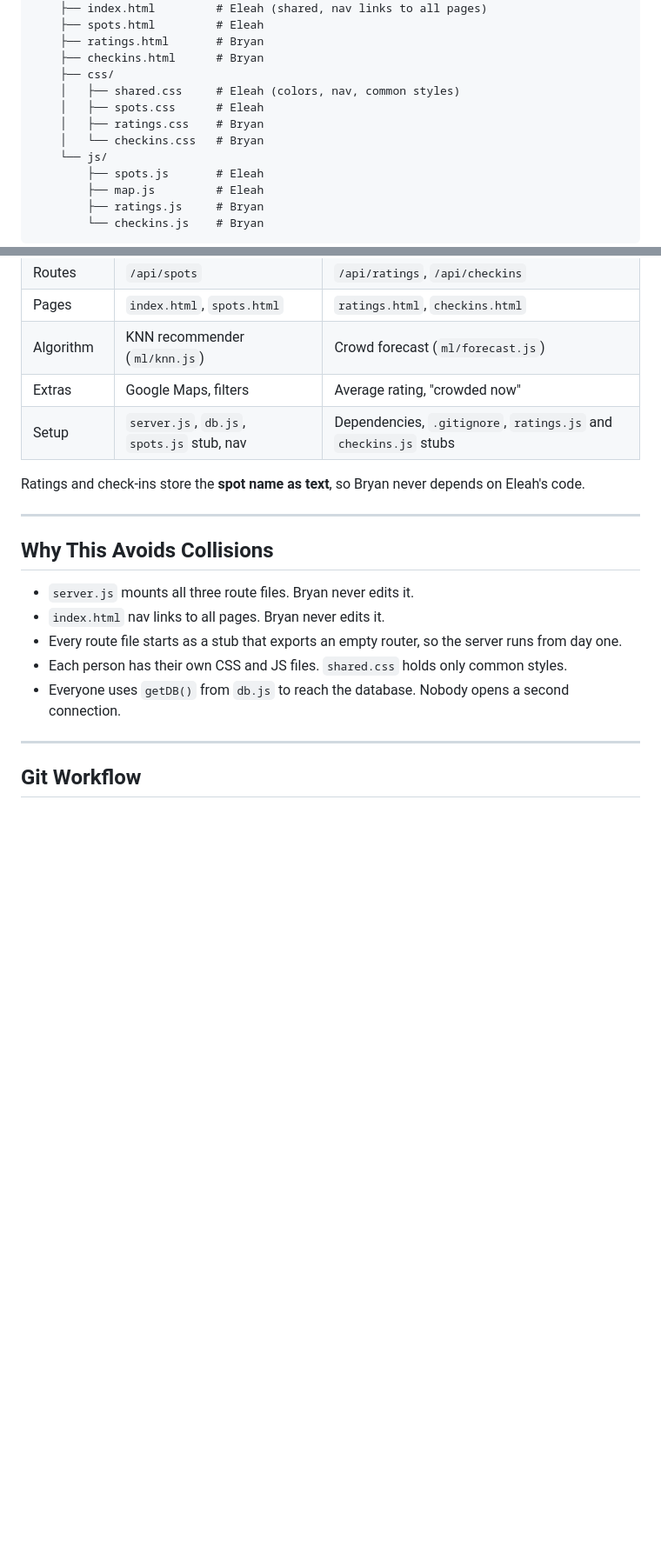
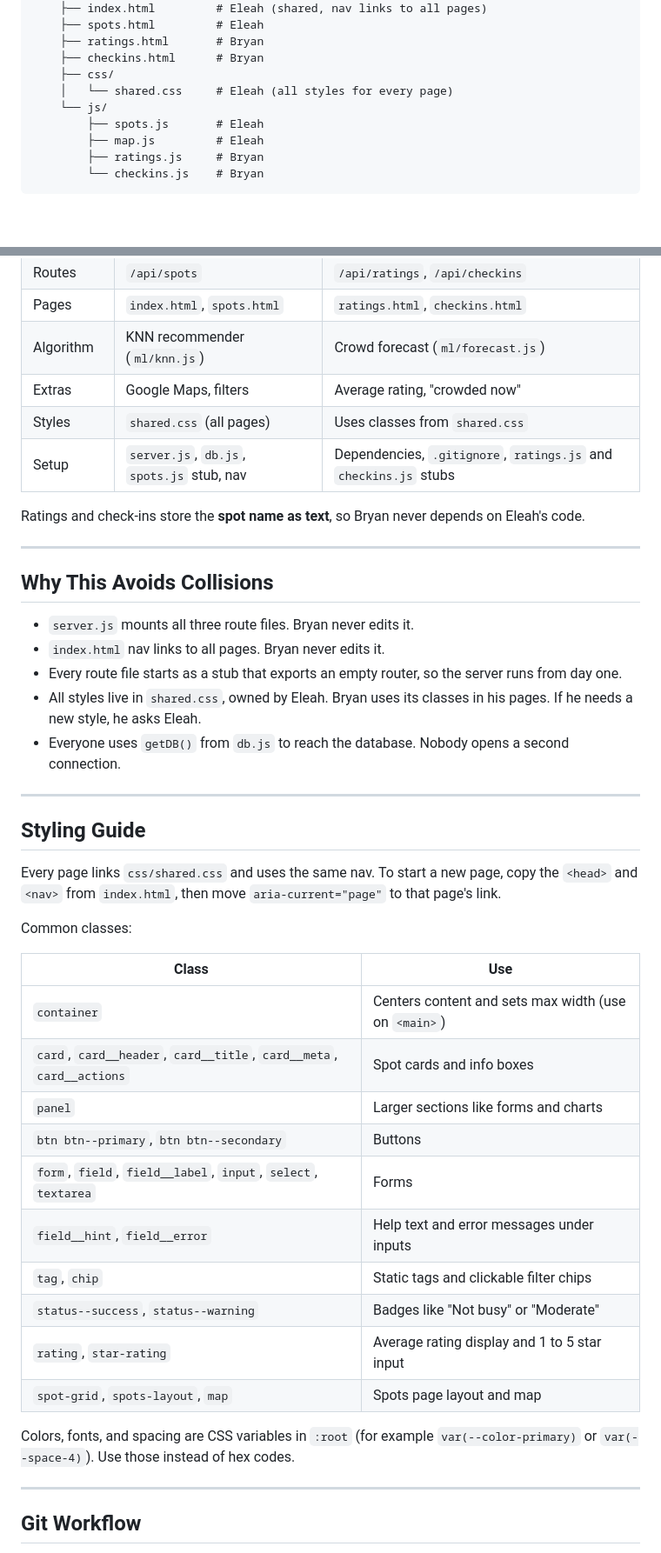
Before and after one commit to BryanSJamesDev/study-spot-finder, a Markdown page: README.md, 2 parts joined by grey strips. Shown at 87% size. Drawn GitHub-style; blank space fills up the shorter version.

Commit message:
Update README: single CSS file, styling guide, data model questions

```diff
--- a/README.md
+++ b/README.md
@@ -41,10 +42,7 @@ Shared files (`server.js`, `db.js`, `package.json`, `public/index.html`) stay st
         ├── ratings.html       # Bryan
         ├── checkins.html      # Bryan
         ├── css/
-        │   ├── shared.css     # Eleah (colors, nav, common styles)
-        │   ├── spots.css      # Eleah
-        │   ├── ratings.css    # Bryan
-        │   └── checkins.css   # Bryan
+        │   └── shared.css     # Eleah (all styles for every page)
         └── js/
             ├── spots.js       # Eleah
             ├── map.js         # Eleah
@@ -62,6 +60,7 @@ Shared files (`server.js`, `db.js`, `package.json`, `public/index.html`) stay st
 | Pages | `index.html`, `spots.html` | `ratings.html`, `checkins.html` |
 | Algorithm | KNN recommender (`ml/knn.js`) | Crowd forecast (`ml/forecast.js`) |
 | Extras | Google Maps, filters | Average rating, "crowded now" |
+| Styles | `shared.css` (all pages) | Uses classes from `shared.css` |
 | Setup | `server.js`, `db.js`, `spots.js` stub, nav | Dependencies, `.gitignore`, `ratings.js` and `checkins.js` stubs |
 
 Ratings and check-ins store the **spot name as text**, so Bryan never depends on Eleah's code.
@@ -73,8 +72,31 @@ Ratings and check-ins store the **spot name as text**, so Bryan never depends on
 - `server.js` mounts all three route files. Bryan never edits it.
 - `index.html` nav links to all pages. Bryan never edits it.
 - Every route file starts as a stub that exports an empty router, so the server runs from day one.
-- Each person has their own CSS and JS files. `shared.css` holds only common styles.
+- All styles live in `shared.css`, owned by Eleah. Bryan uses its classes in his pages. If he needs a new style, he asks Eleah.
 - Everyone uses `getDB()` from `db.js` to reach the database. Nobody opens a second connection.
+
+---
+
+## Styling Guide
+
+Every page links `css/shared.css` and uses the same nav. To start a new page, copy the `<head>` and `<nav>` from `index.html`, then move `aria-current="page"` to that page's link.
+
+Common classes:
+
+| Class | Use |
+|-------|-----|
+| `container` | Centers content and sets max width (use on `<main>`) |
+| `card`, `card__header`, `card__title`, `card__meta`, `card__actions` | Spot cards and info boxes |
+| `panel` | Larger sections like forms and charts |
+| `btn btn--primary`, `btn btn--secondary` | Buttons |
+| `form`, `field`, `field__label`, `input`, `select`, `textarea` | Forms |
+| `field__hint`, `field__error` | Help text and error messages under inputs |
+| `tag`, `chip` | Static tags and clickable filter chips |
+| `status--success`, `status--warning` | Badges like "Not busy" or "Moderate" |
+| `rating`, `star-rating` | Average rating display and 1 to 5 star input |
+| `spot-grid`, `spots-layout`, `map` | Spots page layout and map |
+
+Colors, fonts, and spacing are CSS variables in `:root` (for example `var(--color-primary)` or `var(--space-4)`). Use those instead of hex codes.
 
 ---
 
```
Also changed, not shown: other parts of README.md (+12 -6 lines).
